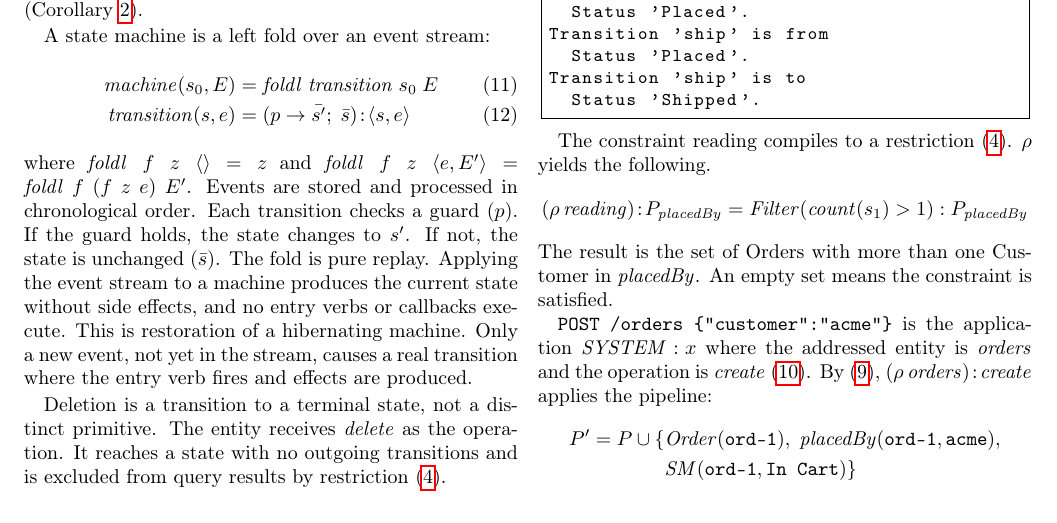
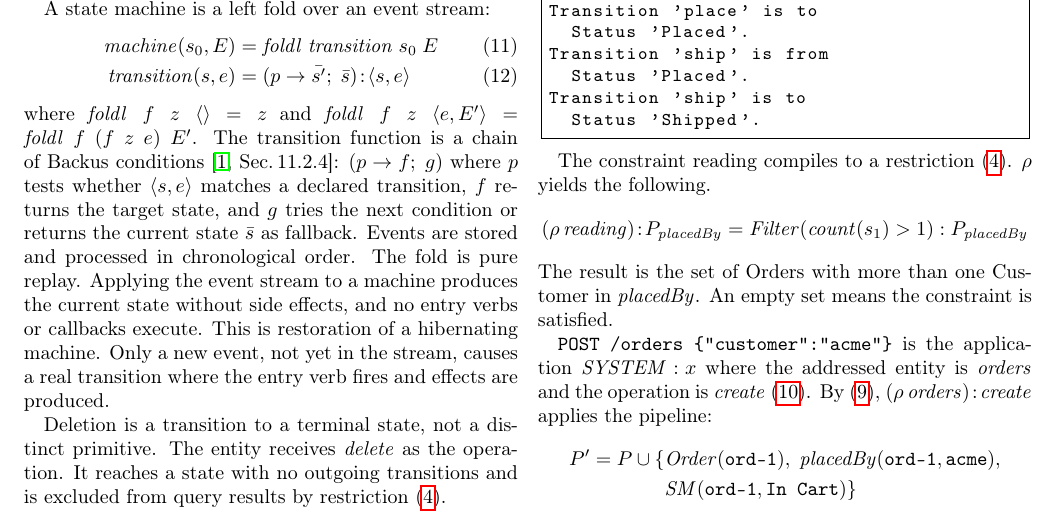
Before and after one commit to graphdl/graphdl-orm, a LaTeX paper (AREST.tex): part of page 3 of 8, cut so that both start at the same text. Compiled offline with pdfLaTeX.

Commit message:
fix: clarify state machine transition as Backus condition chain
Updated AREST.tex to explicitly reference Backus Section 11.2.4 for
the transition function. The transition is a chain of conditions:
(p -> f; g) where p tests <state, event> match, f returns target
state, g tries next condition or returns current state as fallback.

Cleaned up constraint evaluation test comments.

542 total tests, zero failures.

Co-Authored-By: Claude Opus 4.6 (1M context) <noreply@anthropic.com>

```diff
--- a/AREST.tex
+++ b/AREST.tex
@@ -176,7 +176,7 @@ A state machine is a left fold over an event stream:
 \mathit{machine}(s_0, E) &= \mathit{foldl}\;\mathit{transition}\;s_0\;E \label{eq:sm} \\
 \mathit{transition}(s, e) &= (p \to \bar{s'} ;\; \bar{s})\!:\!\langle s, e \rangle \label{eq:trans}
 \end{align}
-where $\mathit{foldl}\;f\;z\;\langle\rangle = z$ and $\mathit{foldl}\;f\;z\;\langle e, E'\rangle = \mathit{foldl}\;f\;(f\;z\;e)\;E'$. Events are stored and processed in chronological order. Each transition checks a guard~($p$). If the guard holds, the state changes to $s'$. If not, the state is unchanged~($\bar{s}$). The fold is pure replay. Applying the event stream to a machine produces the current state without side effects, and no entry verbs or callbacks execute. This is restoration of a hibernating machine. Only a new event, not yet in the stream, causes a real transition where the entry verb fires and effects are produced.
+where $\mathit{foldl}\;f\;z\;\langle\rangle = z$ and $\mathit{foldl}\;f\;z\;\langle e, E'\rangle = \mathit{foldl}\;f\;(f\;z\;e)\;E'$. The transition function is a chain of Backus conditions~\cite[Sec.\,11.2.4]{backus78}: $(p \to f;\; g)$ where $p$ tests whether $\langle s, e\rangle$ matches a declared transition, $f$ returns the target state, and $g$ tries the next condition or returns the current state~$\bar{s}$ as fallback. Events are stored and processed in chronological order. The fold is pure replay. Applying the event stream to a machine produces the current state without side effects, and no entry verbs or callbacks execute. This is restoration of a hibernating machine. Only a new event, not yet in the stream, causes a real transition where the entry verb fires and effects are produced.
 
 Deletion is a transition to a terminal state, not a distinct primitive. The entity receives $\mathit{delete}$ as the operation. It reaches a state with no outgoing transitions and is excluded from query results by restriction~(\ref{eq:restrict}).
 
```
Also changed, not shown: AREST.pdf, 1 other file.
